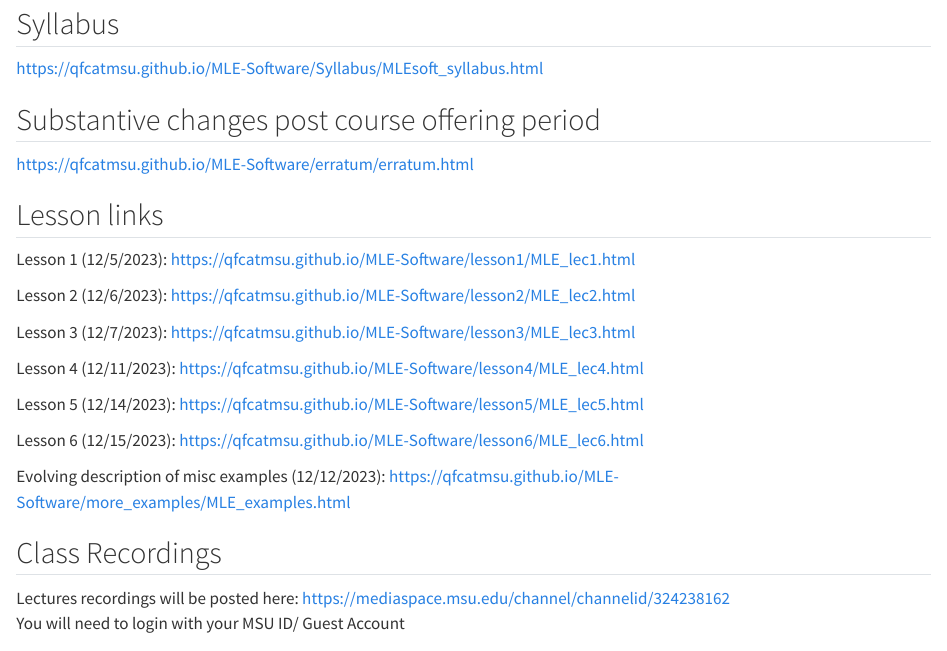
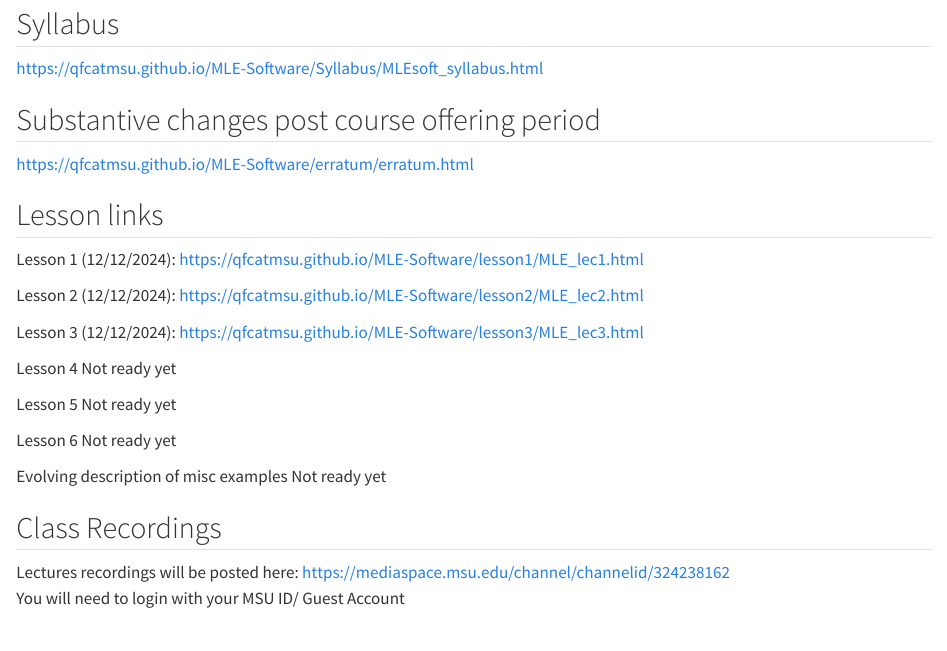
Before and after one commit to QFCatMSU/MLE-RTMB, a Quarto document (README.qmd): the page in a window 1100 px wide, from 80 px down. Rendered offline with R 4.5, knitr and Pandoc in place of Quarto, with nearby package versions; drawn as R Markdown's standard HTML page in place of the format the file asks for.

Commit message:
prelim update to readme

```diff
--- a/README.qmd
+++ b/README.qmd
@@ -13,23 +13,23 @@ format: gfm
 
 ## Lesson links
 
-Lesson 1 (12/5/2023): <https://qfcatmsu.github.io/MLE-Software/lesson1/MLE_lec1.html>\
+Lesson 1 (12/12/2024): <https://qfcatmsu.github.io/MLE-Software/lesson1/MLE_lec1.html>\
 
-Lesson 2 (12/6/2023): <https://qfcatmsu.github.io/MLE-Software/lesson2/MLE_lec2.html>\
+Lesson 2 (12/12/2024): <https://qfcatmsu.github.io/MLE-Software/lesson2/MLE_lec2.html>\
 
-Lesson 3 (12/7/2023): <https://qfcatmsu.github.io/MLE-Software/lesson3/MLE_lec3.html>\
+Lesson 3 (12/12/2024): <https://qfcatmsu.github.io/MLE-Software/lesson3/MLE_lec3.html>\
 
-Lesson 4 (12/11/2023):
-<https://qfcatmsu.github.io/MLE-Software/lesson4/MLE_lec4.html>\
+Lesson 4
+Not ready yet
 
-Lesson 5 (12/14/2023):
-<https://qfcatmsu.github.io/MLE-Software/lesson5/MLE_lec5.html>\
+Lesson 5
+Not ready yet
 
-Lesson 6 (12/15/2023):
-<https://qfcatmsu.github.io/MLE-Software/lesson6/MLE_lec6.html>\
+Lesson 6
+Not ready yet
 
-Evolving description of misc examples (12/12/2023):
-<https://qfcatmsu.github.io/MLE-Software/more_examples/MLE_examples.html>\
+Evolving description of misc examples
+Not ready yet
 
 ## Class Recordings
 
```
Also changed, not shown: README.md.
